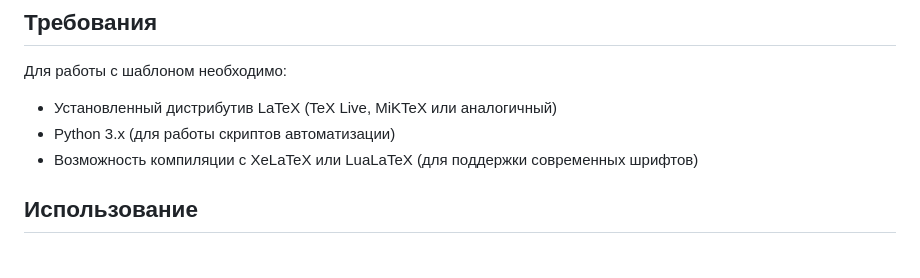
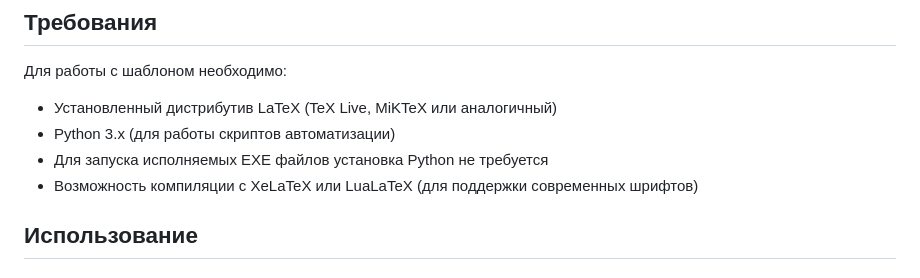
Before and after one commit to SergSi/Report, a Markdown page: README.md, the part around the change. Rendered like a GitHub page.

```diff
--- a/README.md
+++ b/README.md
@@ -40,6 +40,7 @@
 Для работы с шаблоном необходимо:
 - Установленный дистрибутив LaTeX (TeX Live, MiKTeX или аналогичный)
 - Python 3.x (для работы скриптов автоматизации)
+- Для запуска исполняемых EXE файлов установка Python не требуется
 - Возможность компиляции с XeLaTeX или LuaLaTeX (для поддержки современных шрифтов)
 
 ## Использование
```
